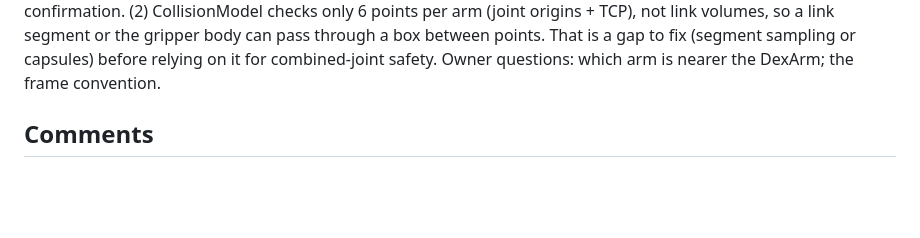
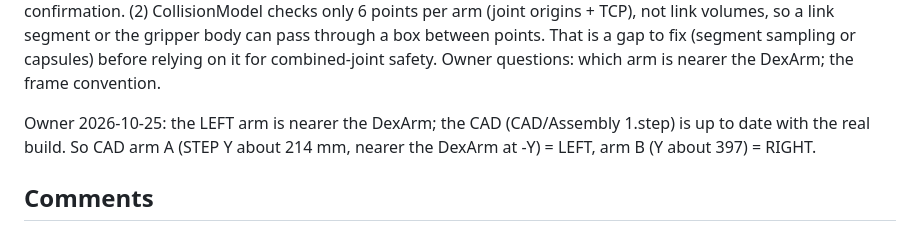
Before and after one commit to 16S893-AI-for-engineering-research/stevooooooo, a Markdown page: backlog/tasks/aa-9 - Measure-and-enforce-SO-101-joint-limits-and-collision-envelope.md, the part around one of its changes. Drawn GitHub-style; blank space fills up the shorter version.

```diff
--- a/backlog/tasks/aa-9 - Measure-and-enforce-SO-101-joint-limits-and-collision-envelope.md
+++ b/backlog/tasks/aa-9 - Measure-and-enforce-SO-101-joint-limits-and-collision-envelope.md
@@ -92,6 +92,8 @@ Owner 2026-10-24: wrist_roll, viewed from the gripper tip looking back toward th
 2026-10-25: servo_calibration set to unverified: false. The owner accepts the mid-range zeros for the non-pan joints (only the left pan had an obstructed range). Supporting data: the hand-placed fold readings agree between arms within 0.5-6 deg. Residual risk: absolute zero accuracy of the pitch joints is not measured independently; AA-11 #3 pose residuals will expose any error. Live motion is still blocked by the unverified soft limits and the placeholder collision geometry.
 
 CAD analysis 2026-10-25 (worker, orchestrator-reviewed; robot/calibration_data/cad_collision_report_2026-10-25.md, script robot/tools/cad/analyze_step_final.py). Found: two Base_SO101 instances 182.5 mm apart along STEP Y (matches the 183.676 pitch); tube Part 13 (about 80x186x81 mm, Z 273-358 mm, 3 positions); DexArm-region parts at STEP -Y; chassis plate not identified. REVIEW FINDINGS (orchestrator): (1) CollisionModel checks keep-out boxes in each ARM BASE frame, while the CAD boxes are in the STEP/chassis frame; they cannot be used until the base_to_chassis transforms (xyz+rpy) are set. The CAD gives the base xyz; rpy needs the STEP placement or owner confirmation. (2) CollisionModel checks only 6 points per arm (joint origins + TCP), not link volumes, so a link segment or the gripper body can pass through a box between points. That is a gap to fix (segment sampling or capsules) before relying on it for combined-joint safety. Owner questions: which arm is nearer the DexArm; the frame convention.
+
+Owner 2026-10-25: the LEFT arm is nearer the DexArm; the CAD (CAD/Assembly 1.step) is up to date with the real build. So CAD arm A (STEP Y about 214 mm, nearer the DexArm at -Y) = LEFT, arm B (Y about 397) = RIGHT.
 <!-- SECTION:NOTES:END -->
 
 ## Comments
```
Also changed, not shown: other parts of backlog/tasks/aa-9 - Measure-and-enforce-SO-101-joint-limits-and-collision-envelope.md (+1 -1 lines), backlog/tasks/aa-19 - Folded-transit-pose-and-fold-unfold-sequencing.md (+3 -1 lines).
